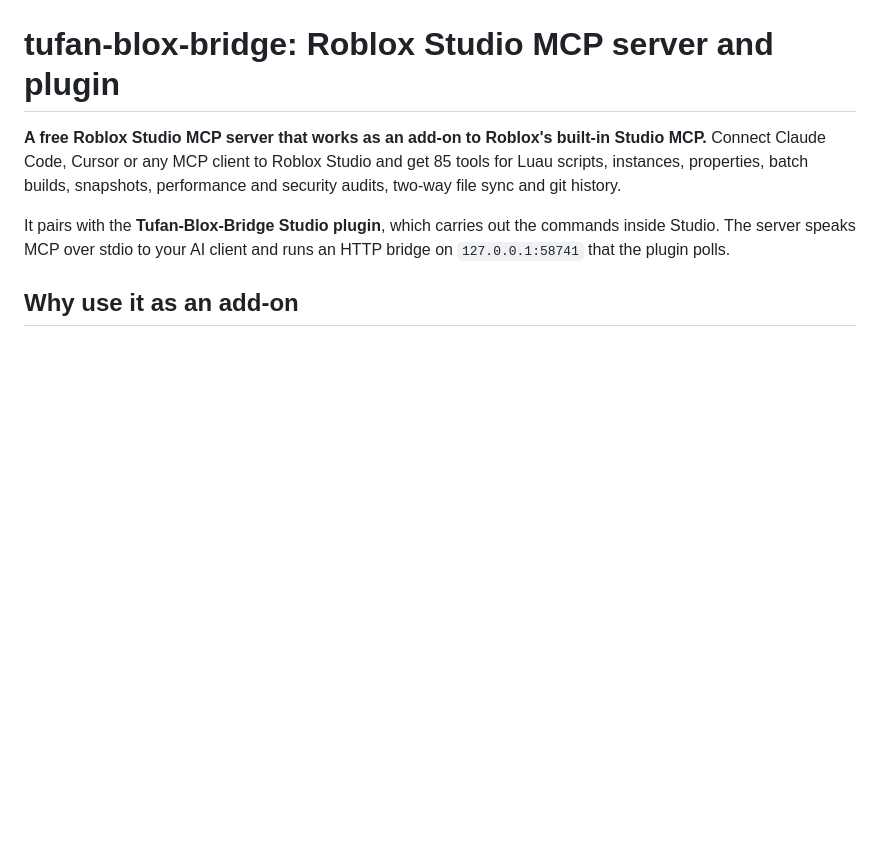
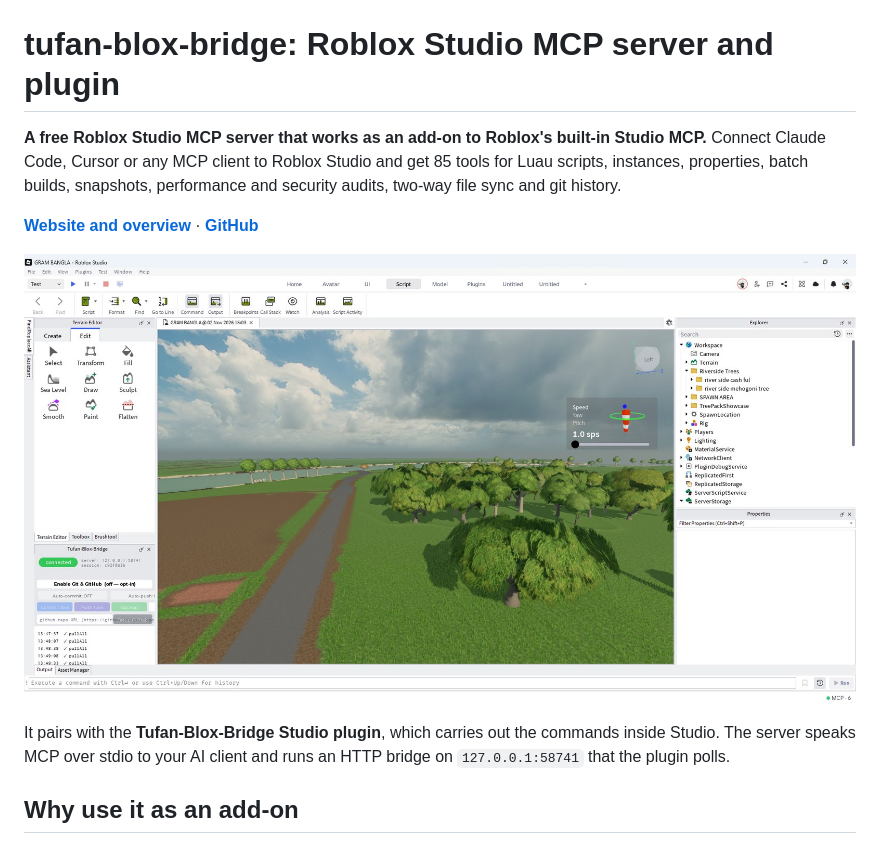
Before and after one commit to drgost1/Tufan-Blox-Bridge, a Markdown page: server/README.md, the part around the change. GitHub-like rendering; pictures changed too: docs/images/studio-plugin.jpg (added); blank space fills up the shorter version.

```diff
--- a/server/README.md
+++ b/server/README.md
@@ -1,6 +1,10 @@
 # tufan-blox-bridge: Roblox Studio MCP server and plugin
 
 **A free Roblox Studio MCP server that works as an add-on to Roblox's built-in Studio MCP.** Connect Claude Code, Cursor or any MCP client to Roblox Studio and get 85 tools for Luau scripts, instances, properties, batch builds, snapshots, performance and security audits, two-way file sync and git history.
+
+**[Website and overview](https://www.tufanstudio.net/roblox-studio-mcp)** · **[GitHub](https://github.com/drgost1/Tufan-Blox-Bridge)**
+
+![Roblox Studio with the Tufan-Blox-Bridge MCP plugin panel open beside a place](https://raw.githubusercontent.com/drgost1/Tufan-Blox-Bridge/main/docs/images/studio-plugin.jpg)
 
 It pairs with the **Tufan-Blox-Bridge Studio plugin**, which carries out the commands inside Studio. The server speaks MCP over stdio to your AI client and runs an HTTP bridge on `127.0.0.1:58741` that the plugin polls.
 
```
Also changed, not shown: README.md (+7 -3 lines), docs/LAUNCH.md (+5 -9 lines), docs/images/plugin-widget.png (added), docs/images/social-preview.png (added), 3 other files.
